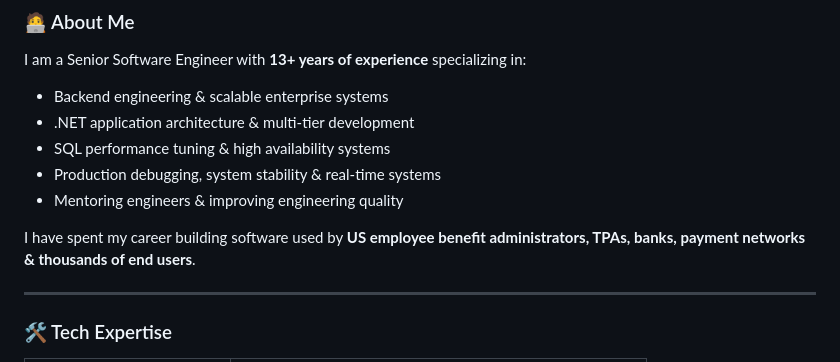
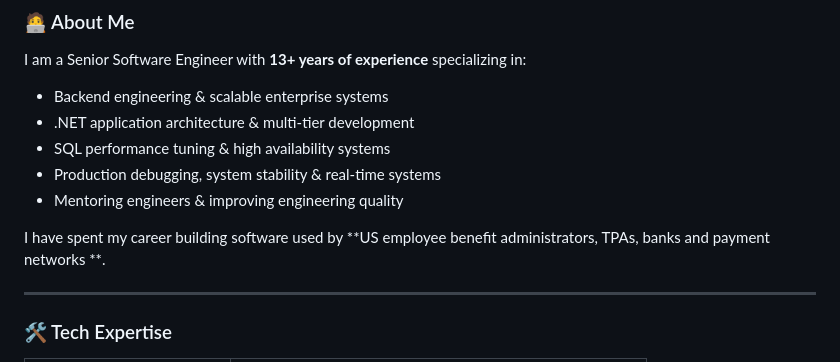
Before and after one commit to mathewpoul/mathewpoul, a Markdown page: README.md, the part around the change. Rendered like a GitHub page.

```diff
--- a/README.md
+++ b/README.md
@@ -20,7 +20,7 @@ I am a Senior Software Engineer with **13+ years of experience** specializing in
 - Production debugging, system stability & real-time systems
 - Mentoring engineers & improving engineering quality
 
-I have spent my career building software used by **US employee benefit administrators, TPAs, banks, payment networks & thousands of end users**.
+I have spent my career building software used by **US employee benefit administrators, TPAs, banks and payment networks **.
 
 ---
 
```
